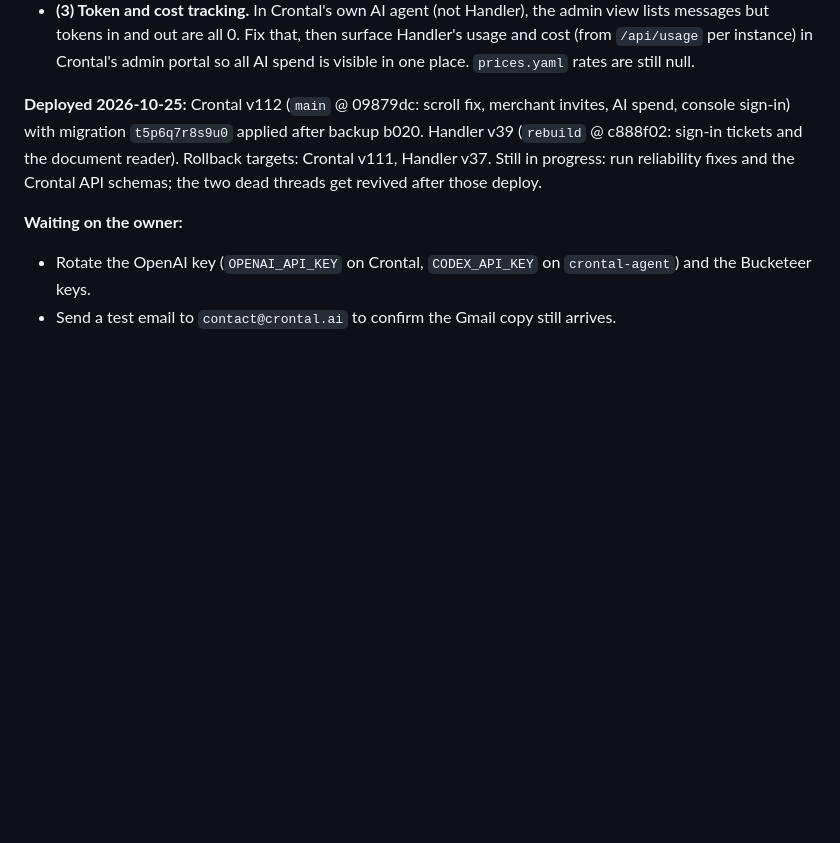
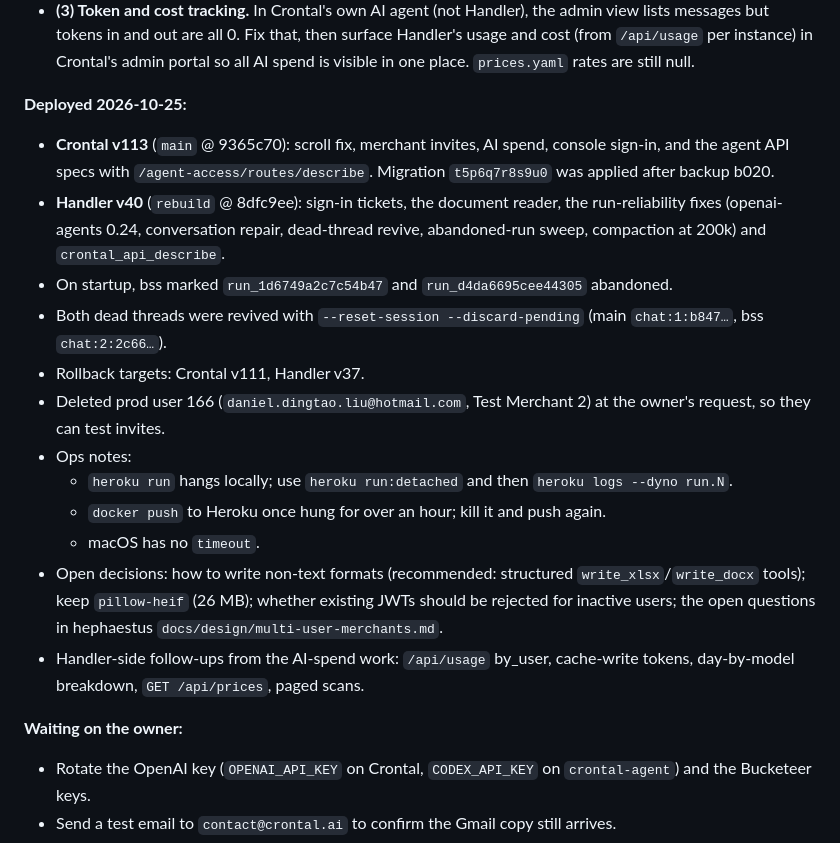
Before and after one commit to dingtaoliu/handler, a Markdown page: docs/rebuild/HANDOFF.md, the part around the change. Rendered like a GitHub page; blank space fills up the shorter version.

Commit message:
Handoff: 2026-10-25 rollout complete (Crontal v113, Handler v40, threads revived)
Co-Authored-By: Claude Opus 5.5 <noreply@anthropic.com>

```diff
--- a/docs/rebuild/HANDOFF.md
+++ b/docs/rebuild/HANDOFF.md
@@ -139,7 +139,19 @@ Working mode: the main session acts as architect and hands implementation to bac
 - **Decisions the driver made while the owner was away (2026-10-25), for review:** (2b) API schemas are pulled on demand: a compact catalog, a per-route describe tool, the schema returned automatically on 4xx validation errors, and a short usage note in the prompt; they are not injected into every context and not cached in memory (it would go stale). (2c) Writing non-text formats is on hold until the owner picks an approach. The scroll fix is committed on hephaestus `main` but not deployed.
 - **(3) Token and cost tracking.** In Crontal's own AI agent (not Handler), the admin view lists messages but tokens in and out are all 0. Fix that, then surface Handler's usage and cost (from `/api/usage` per instance) in Crontal's admin portal so all AI spend is visible in one place. `prices.yaml` rates are still null.
 
-**Deployed 2026-10-25:** Crontal v112 (`main` @ 09879dc: scroll fix, merchant invites, AI spend, console sign-in) with migration `t5p6q7r8s9u0` applied after backup b020. Handler v39 (`rebuild` @ c888f02: sign-in tickets and the document reader). Rollback targets: Crontal v111, Handler v37. Still in progress: run reliability fixes and the Crontal API schemas; the two dead threads get revived after those deploy.
+**Deployed 2026-10-25:**
+- **Crontal v113** (`main` @ 9365c70): scroll fix, merchant invites, AI spend, console sign-in, and the agent API specs with `/agent-access/routes/describe`. Migration `t5p6q7r8s9u0` was applied after backup b020.
+- **Handler v40** (`rebuild` @ 8dfc9ee): sign-in tickets, the document reader, the run-reliability fixes (openai-agents 0.24, conversation repair, dead-thread revive, abandoned-run sweep, compaction at 200k) and `crontal_api_describe`.
+- On startup, bss marked `run_1d6749a2c7c54b47` and `run_d4da6695cee44305` abandoned.
+- Both dead threads were revived with `--reset-session --discard-pending` (main `chat:1:b847…`, bss `chat:2:2c66…`).
+- Rollback targets: Crontal v111, Handler v37.
+- Deleted prod user 166 (`daniel.dingtao.liu@hotmail.com`, Test Merchant 2) at the owner's request, so they can test invites.
+- Ops notes:
+  - `heroku run` hangs locally; use `heroku run:detached` and then `heroku logs --dyno run.N`.
+  - `docker push` to Heroku once hung for over an hour; kill it and push again.
+  - macOS has no `timeout`.
+- Open decisions: how to write non-text formats (recommended: structured `write_xlsx`/`write_docx` tools); keep `pillow-heif` (26 MB); whether existing JWTs should be rejected for inactive users; the open questions in hephaestus `docs/design/multi-user-merchants.md`.
+- Handler-side follow-ups from the AI-spend work: `/api/usage` by_user, cache-write tokens, day-by-model breakdown, `GET /api/prices`, paged scans.
 
 **Waiting on the owner:**
 - Rotate the OpenAI key (`OPENAI_API_KEY` on Crontal, `CODEX_API_KEY` on `crontal-agent`) and the Bucketeer keys.
```
